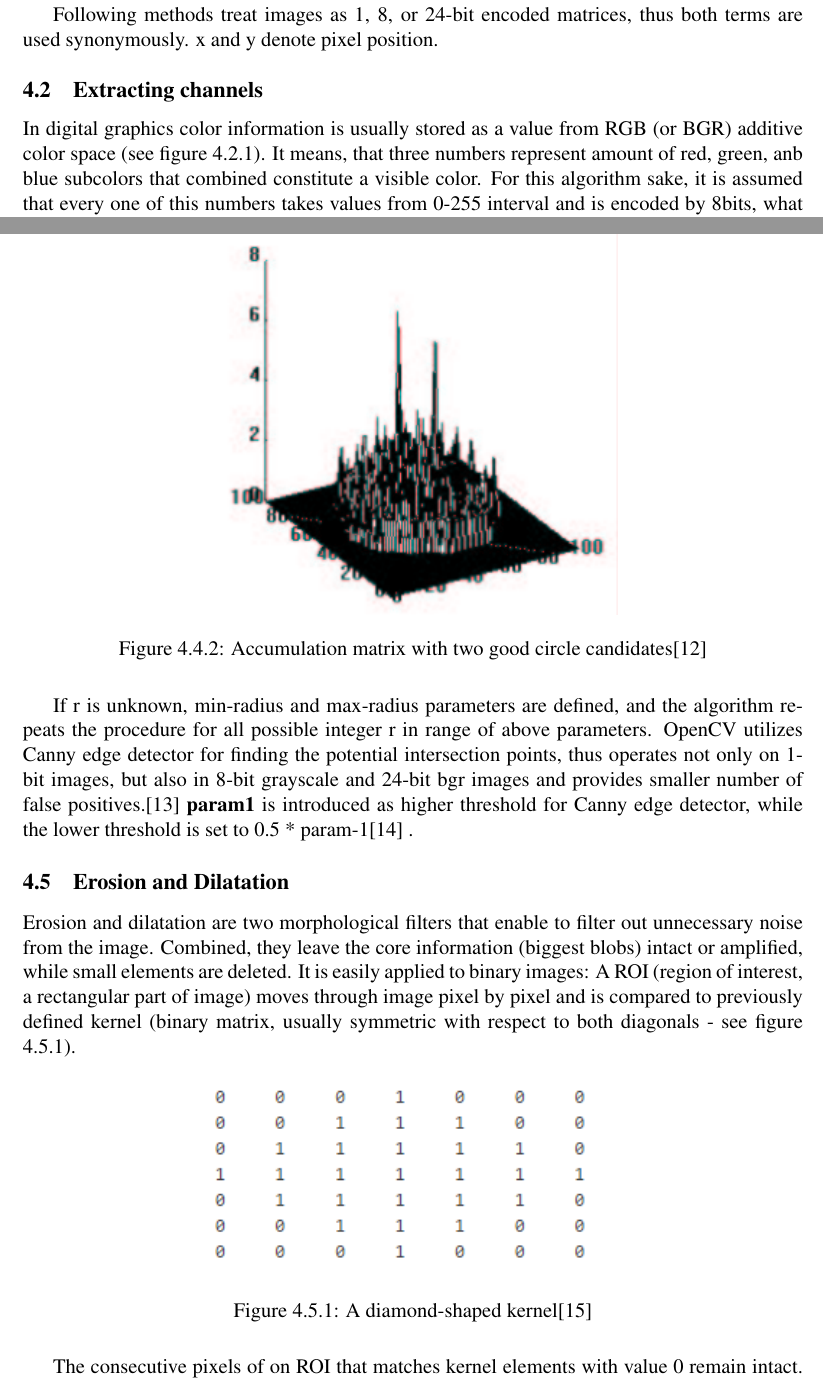
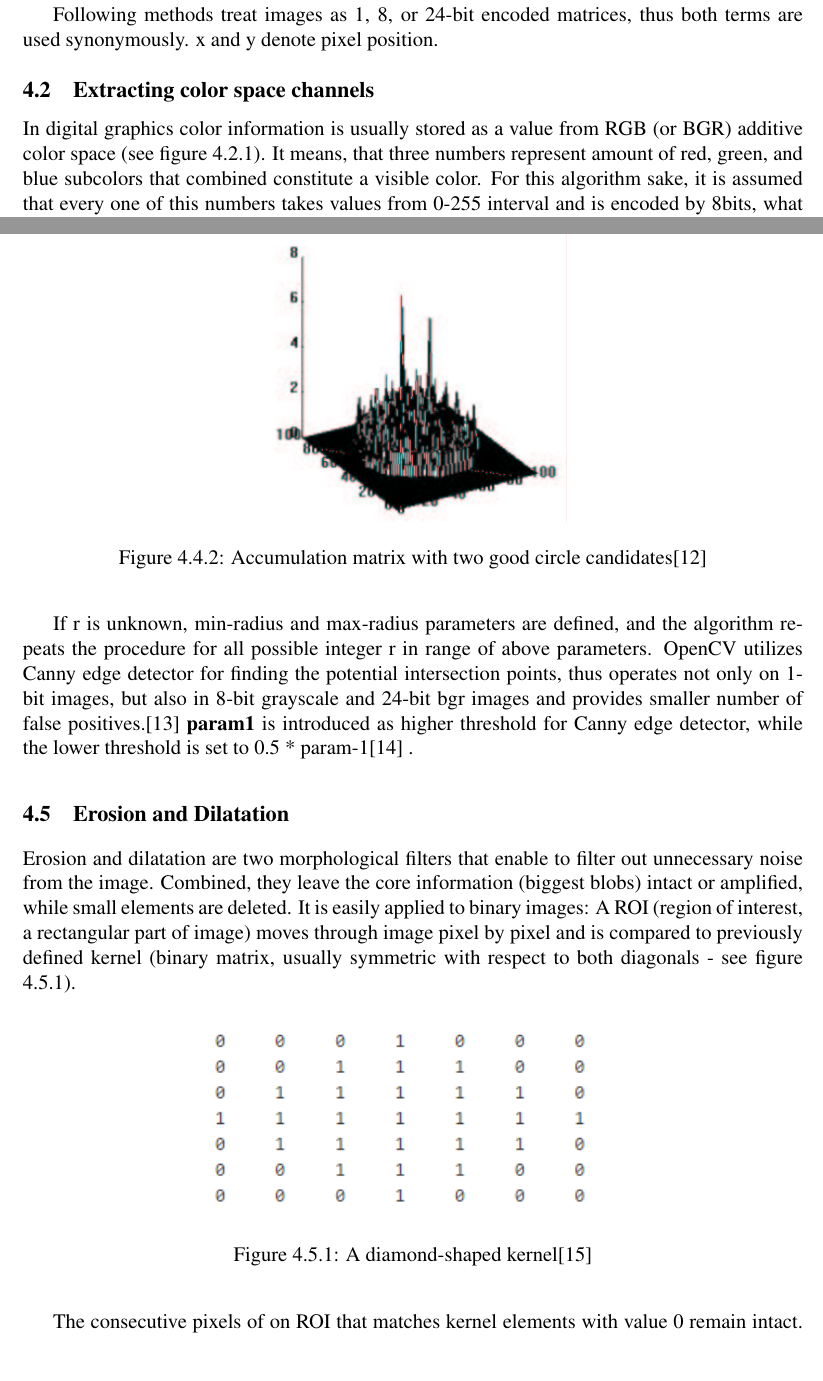
Before and after one commit to Huxwell/bsc-thesis, a LaTeX paper (tex/th.tex): two parts of pages 17 and 20 of 37, joined at a grey line, cut so that both start at the same text, the shorter picture padded with empty space. Compiled offline with pdfLaTeX.

Commit message:
various fixes

```diff
--- a/tex/th.tex
+++ b/tex/th.tex
@@ -462,9 +462,9 @@ Parameters, which values have to be found to correctly apply the methods are ind
 
 Following methods treat images as 1, 8, or 24-bit encoded matrices, thus both terms are used synonymously.
 x and y denote pixel position.
-\subsection{Extracting channels}
+\subsection{Extracting color space channels}
 In digital graphics color information is usually stored as a value from RGB (or BGR) additive color space (see figure \ref{fig:rgb}).
-It means, that three numbers represent amount of red, green, anb blue subcolors that combined constitute a visible color.
+It means, that three numbers represent amount of red, green, and blue subcolors that combined constitute a visible color.
 For this algorithm sake, it is assumed that every one of this numbers takes values from 0-255 interval and is encoded by 8bits, what sums to 24bit encoding for every RGB pixel.
 
 Alternatively, a simplified information may be processed: a grayscale image is made of pixels encoded by a single number that denotes the colors distance from being completely black; the higher is the number, the closer to being white it is.
@@ -530,7 +530,7 @@ Threshold value \textbf{param2} is defined as minimum number of intersections to
 
 \begin{figure}[H]
 \centering
-\includegraphics[width=0.4\paperwidth]{accu}
+\includegraphics[width=0.3\paperwidth]{accu}
 \caption{Accumulation matrix with two good circle candidates\cite{hgt}}\label{fig:accu}
 \end{figure}
 
```
Also changed, not shown: 5 other files.
